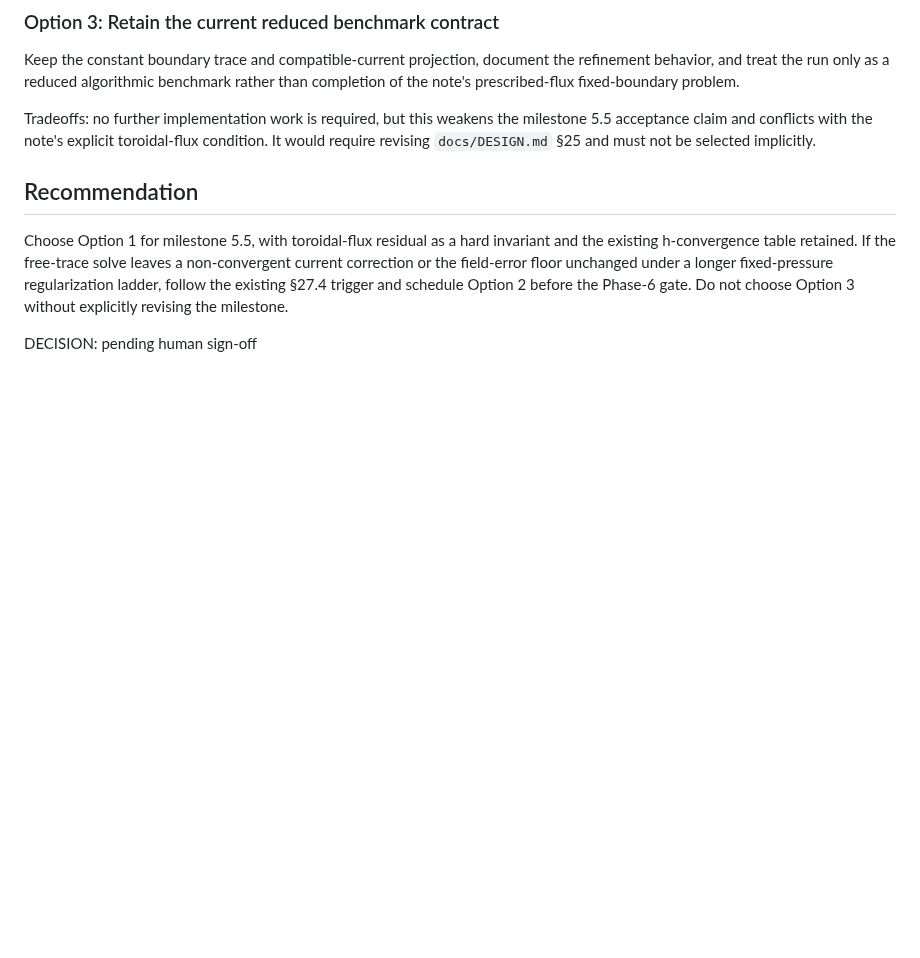
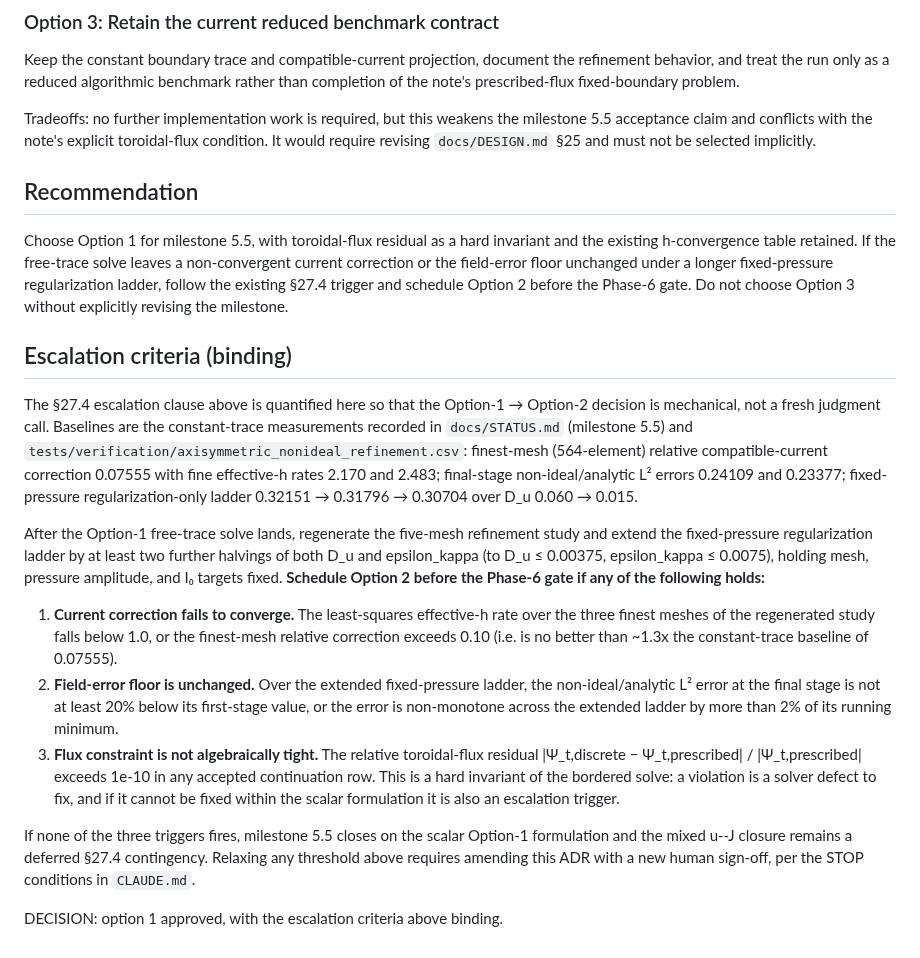
Before and after one commit to landreman/remec, a Markdown page: docs/adr/0006-axisymmetric-ampere-flux-constraint.md, the part around the change. GitHub-like rendering; blank space fills up the shorter version.

```diff
--- a/docs/adr/0006-axisymmetric-ampere-flux-constraint.md
+++ b/docs/adr/0006-axisymmetric-ampere-flux-constraint.md
@@ -79,4 +79,39 @@ current correction or the field-error floor unchanged under a longer fixed-press
 regularization ladder, follow the existing §27.4 trigger and schedule Option 2 before
 the Phase-6 gate. Do not choose Option 3 without explicitly revising the milestone.
 
-DECISION: pending human sign-off
+## Escalation criteria (binding)
+
+The §27.4 escalation clause above is quantified here so that the Option-1 → Option-2
+decision is mechanical, not a fresh judgment call. Baselines are the constant-trace
+measurements recorded in `docs/STATUS.md` (milestone 5.5) and
+`tests/verification/axisymmetric_nonideal_refinement.csv`: finest-mesh (564-element)
+relative compatible-current correction 0.07555 with fine effective-h rates 2.170 and
+2.483; final-stage non-ideal/analytic L² errors 0.24109 and 0.23377; fixed-pressure
+regularization-only ladder 0.32151 → 0.31796 → 0.30704 over D_u 0.060 → 0.015.
+
+After the Option-1 free-trace solve lands, regenerate the five-mesh refinement study
+and extend the fixed-pressure regularization ladder by at least two further halvings of
+both D_u and epsilon_kappa (to D_u ≤ 0.00375, epsilon_kappa ≤ 0.0075), holding mesh,
+pressure amplitude, and I₀ targets fixed. **Schedule Option 2 before the Phase-6 gate
+if any of the following holds:**
+
+1. **Current correction fails to converge.** The least-squares effective-h rate over
+   the three finest meshes of the regenerated study falls below 1.0, or the finest-mesh
+   relative correction exceeds 0.10 (i.e. is no better than ~1.3x the constant-trace
+   baseline of 0.07555).
+2. **Field-error floor is unchanged.** Over the extended fixed-pressure ladder, the
+   non-ideal/analytic L² error at the final stage is not at least 20% below its
+   first-stage value, or the error is non-monotone across the extended ladder by more
+   than 2% of its running minimum.
+3. **Flux constraint is not algebraically tight.** The relative toroidal-flux residual
+   |Ψ_t,discrete − Ψ_t,prescribed| / |Ψ_t,prescribed| exceeds 1e-10 in any accepted
+   continuation row. This is a hard invariant of the bordered solve: a violation is a
+   solver defect to fix, and if it cannot be fixed within the scalar formulation it is
+   also an escalation trigger.
+
+If none of the three triggers fires, milestone 5.5 closes on the scalar Option-1
+formulation and the mixed u--J closure remains a deferred §27.4 contingency. Relaxing
+any threshold above requires amending this ADR with a new human sign-off, per the STOP
+conditions in `CLAUDE.md`.
+
+DECISION: option 1 approved, with the escalation criteria above binding.
```
Also changed, not shown: docs/STATUS.md (+9 -4 lines).
